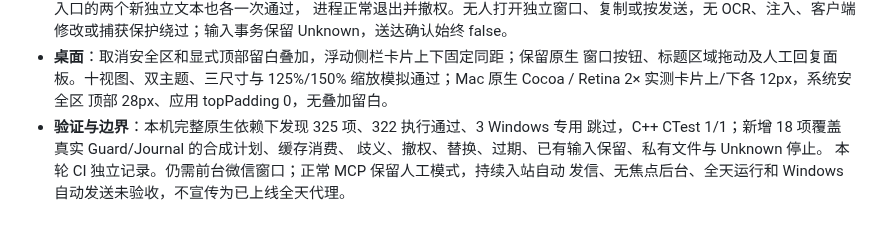
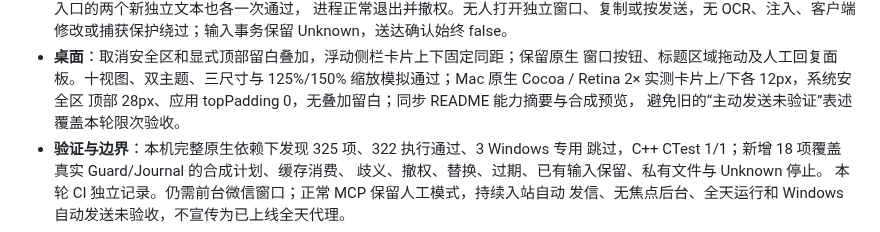
Before and after one commit to 666Dean/Wechat-MCP, a Markdown page: CHANGELOG.md, the part around the change. Rendered like a GitHub page.

```diff
--- a/CHANGELOG.md
+++ b/CHANGELOG.md
@@ -16,7 +16,8 @@
 - **桌面**：取消安全区和显式顶部留白叠加，浮动侧栏卡片上下固定同距；保留原生
   窗口按钮、标题区域拖动及人工回复面板。十视图、双主题、三尺寸与 125%/150%
   缩放模拟通过；Mac 原生 Cocoa / Retina 2× 实测卡片上/下各 12px，系统安全区
-  顶部 28px、应用 topPadding 0，无叠加留白。
+  顶部 28px、应用 topPadding 0，无叠加留白；同步 README 能力摘要与合成预览，
+  避免旧的“主动发送未验证”表述覆盖本轮限次验收。
 - **验证与边界**：本机完整原生依赖下发现 325 项、322 执行通过、3 Windows 专用
   跳过，C++ CTest 1/1；新增 18 项覆盖真实 Guard/Journal 的合成计划、缓存消费、
   歧义、撤权、替换、过期、已有输入保留、私有文件与 Unknown 停止。
```
Also changed, not shown: README.md (+6 -4 lines), docs/assets/desktop-dark.png, docs/assets/desktop-light.png.
